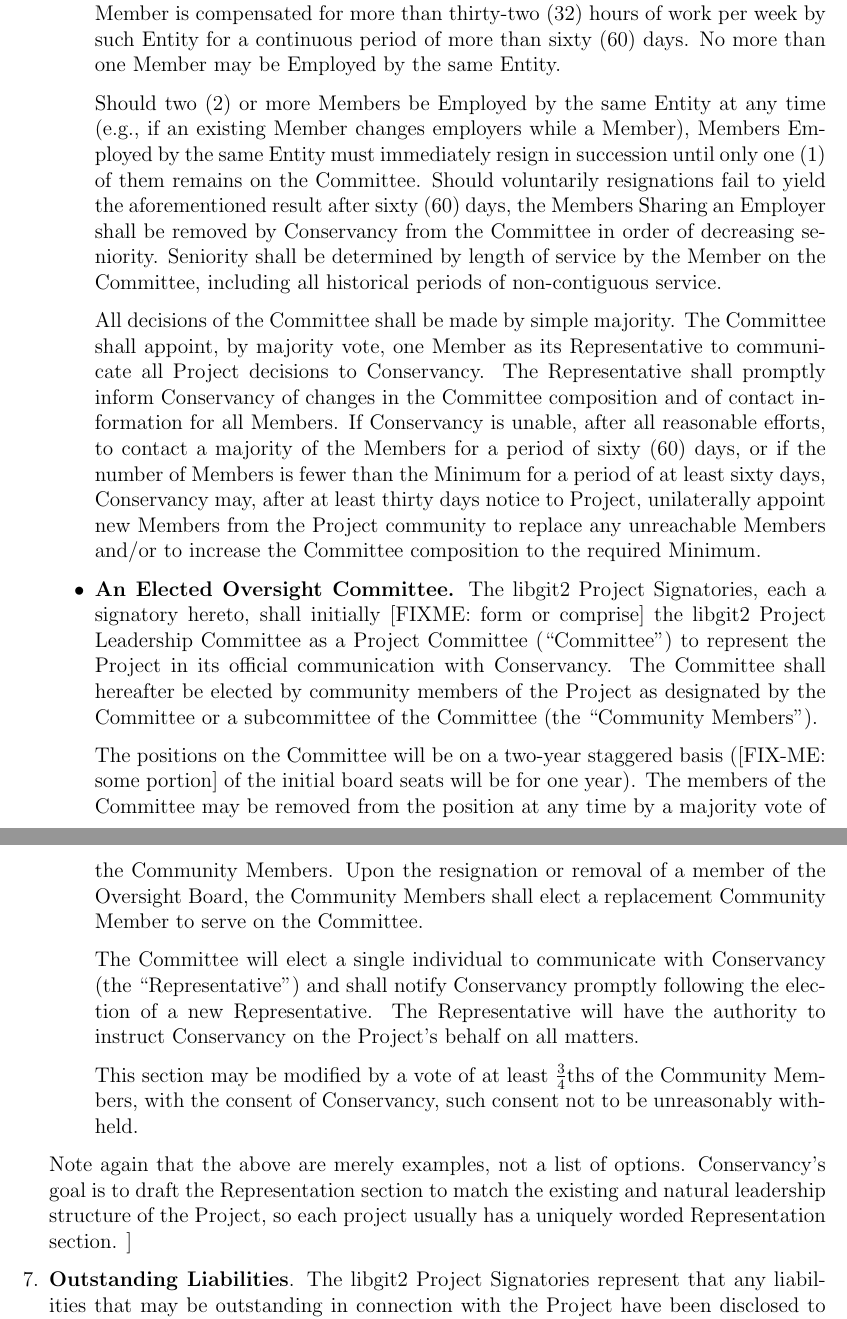
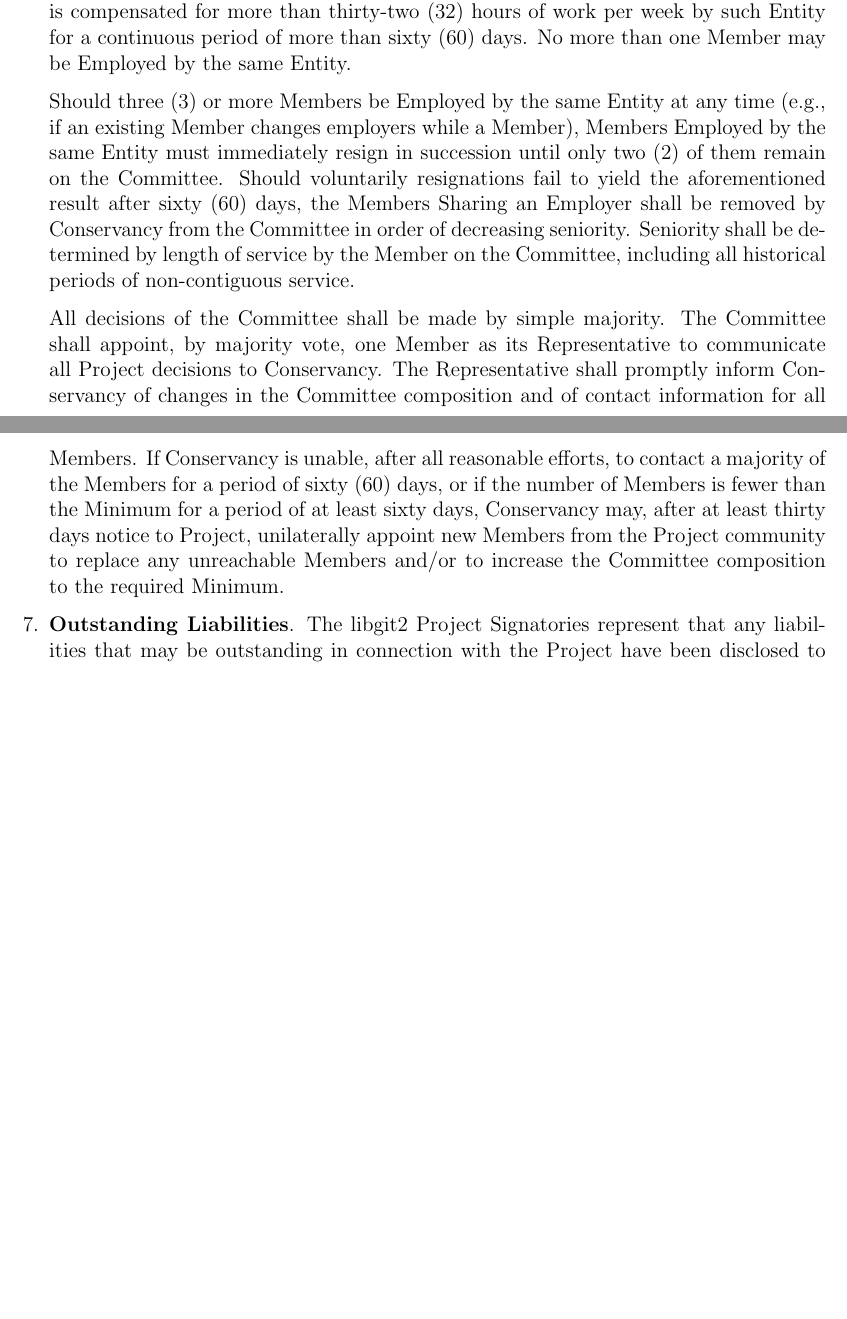
Before and after one commit to libgit2/discussions, a LaTeX document (sfc/sponsorship-agreement.tex): two parts of pages 4 and 5 of 7 before the commit and two parts of pages 3 and 4 of 6 after it, joined at a grey line, cut so that both start at the same text, the shorter picture padded with empty space. Compiled offline with pdfLaTeX.

Commit message:
Add committee representation
We will have a 5-person committee, with no more than 2 persons employed
by the same employer.

```diff
--- a/sfc/sponsorship-agreement.tex
+++ b/sfc/sponsorship-agreement.tex
@@ -239,17 +202,15 @@
 sixty (60) days. No more than one Member may be Employed by the same
 Entity.
 
-
-Should two (2) or more Members be Employed by the same Entity at any
+Should three (3) or more Members be Employed by the same Entity at any
 time (e.g., if an existing Member changes employers while a Member),
 Members Employed by the same Entity must immediately resign in succession
-until only one (1) of them remains on the Committee. Should voluntarily
+until only two (2) of them remain on the Committee. Should voluntarily
 resignations fail to yield the aforementioned result after sixty (60)
 days, the Members Sharing an Employer shall be removed by Conservancy
 from the Committee in order of decreasing seniority. Seniority shall
 be determined by length of service by the Member on the Committee,
 including all historical periods of non-contiguous service.
-
 
 All decisions of the Committee shall be made by simple majority. The
 Committee shall appoint, by majority vote, one Member as its Representative
@@ -263,39 +224,6 @@
 new Members from the Project community to replace any unreachable
 Members and/or to increase the Committee composition to the required
 Minimum.
-
-\item \textbf{An Elected Oversight Committee.} The \signatories, each
-a signatory hereto, shall initially [FIXME: form or comprise] the
-\leadershipbody as a Project Committee (``Committee'') to
-represent the Project in its official communication with Conservancy.  The
-Committee shall hereafter be elected by community members of the Project as
-designated by the Committee or a subcommittee of the Committee (the
-``Community Members'').
-
-The positions on the Committee will be on a two-year staggered basis
-([FIX-ME: some portion] of the initial board seats will be for one year).
-The members of the Committee may be removed from the position at any time
-by a majority vote of the Community Members.  Upon the resignation or
-removal of a member of the Oversight Board, the Community Members shall
-elect a replacement Community Member to serve on the Committee.
-
-The Committee will elect a single individual to communicate with
-Conservancy (the ``Representative'') and shall notify Conservancy promptly
-following the election of a new Representative.  The Representative will
-have the authority to instruct Conservancy on the Project's behalf on all
-matters.
-
-This section may be modified by a vote of at least $\frac{3}{4}$ths of the
-Community Members, with the consent of Conservancy, such consent not to be
-unreasonably withheld.
-
-
-\end{itemize}
-
-Note again that the above are merely examples, not a list of options.
-Conservancy's goal is to draft the Representation section to match
-the existing and natural leadership structure of the Project, so each
-project usually has a uniquely worded Representation section. ]
 
 \item \textbf{Outstanding Liabilities}. The \signatories represent
 that any liabilities that may be outstanding in connection with the
```
Also changed, not shown: sfc/sponsorship-agreement.tex (45 more changed lines).
